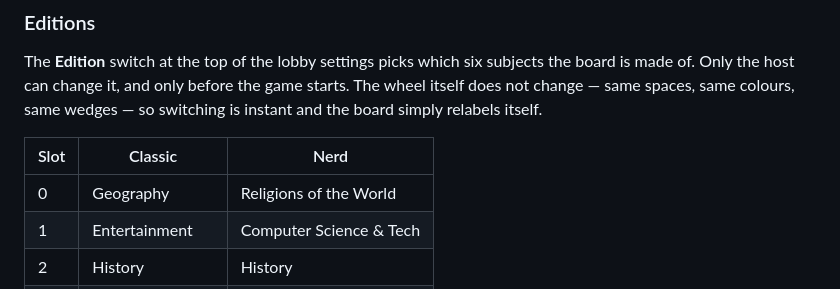
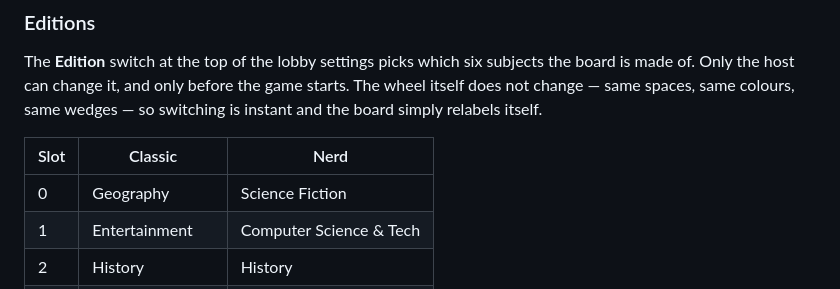
Before and after one commit to spark4484/TriviaShowdown, a Markdown page: README.md, the part around the change. Rendered like a GitHub page.

```diff
--- a/README.md
+++ b/README.md
@@ -157,7 +157,7 @@ wedges — so switching is instant and the board simply relabels itself.
 
 | Slot | Classic | Nerd |
 | --- | --- | --- |
-| 0 | Geography | Religions of the World |
+| 0 | Geography | Science Fiction |
 | 1 | Entertainment | Computer Science & Tech |
 | 2 | History | History |
 | 3 | Arts & Literature | Anime & Manga |
```
